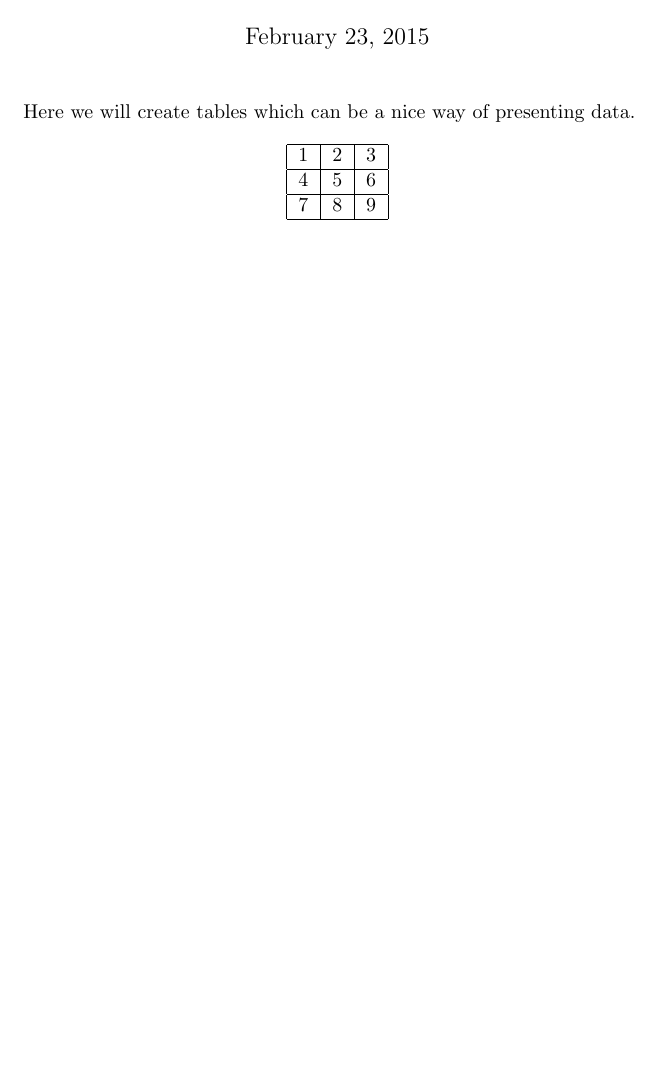
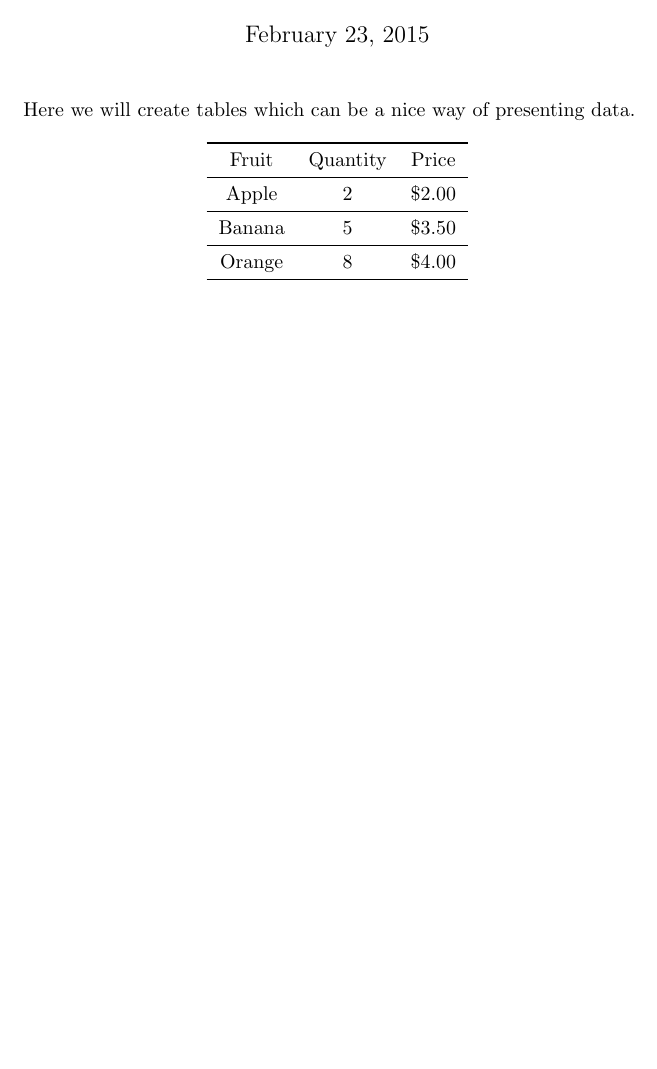
Before and after one commit to gclen/uoit-latex-workshop, a LaTeX problem sheet (Examples/tables.tex): part of the page, cut so that both start at the same text, the shorter picture padded with empty space. Compiled offline with pdfLaTeX.

Commit message:
Switched to booktabs package

```diff
--- a/Examples/tables.tex
+++ b/Examples/tables.tex
@@ -1,4 +1,6 @@
 \documentclass[a4paper]{article}
+
+\usepackage{booktabs}
 
 \begin{document}
 
@@ -13,11 +15,13 @@ Here we will create tables which can be a nice way of presenting data.
 \begin{center}
 %The c's indicate center justified text
 %Vertical lines will put vertical lines between columns
-\begin{tabular} {| c | c | c | }
-\hline
-1 & 2 & 3 \\ \hline
-4 & 5 & 6 \\ \hline
-7 & 8 & 9 \\ \hline
+\begin{tabular} { c  c  c }
+\toprule
+Fruit & Quantity & Price \\ \midrule
+Apple & 2 & \$2.00 \\ \midrule
+Banana & 5 & \$3.50 \\ \midrule
+Orange & 8 & \$4.00 \\
+\bottomrule
 
 \end{tabular}
 \end{center}
```
